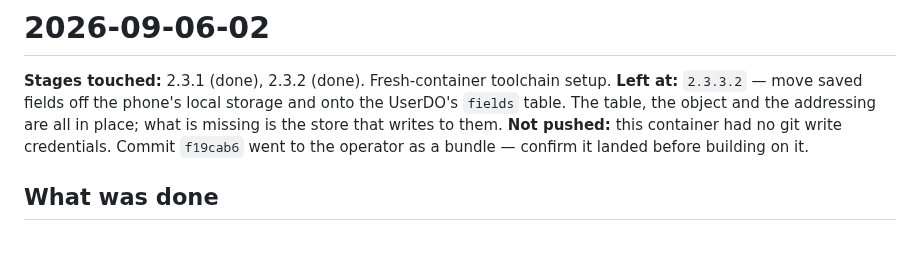
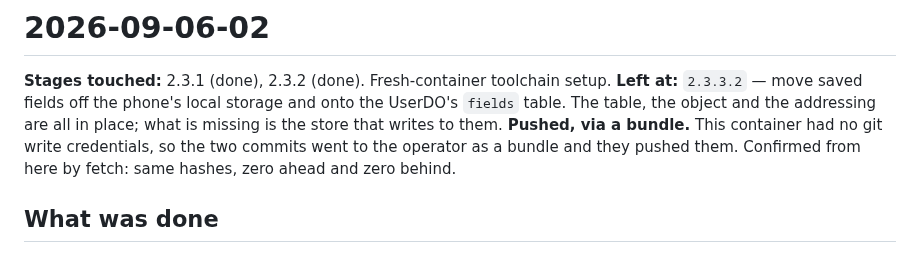
Before and after one commit to JEdward7777/Satellite-Chess, a Markdown page: harness/sessions/2026-09-06-02.md, the part around the change. GitHub-like rendering.

```diff
--- a/harness/sessions/2026-09-06-02.md
+++ b/harness/sessions/2026-09-06-02.md
@@ -4,8 +4,9 @@
 **Left at:** `2.3.3.2` — move saved fields off the phone's local storage and onto
 the UserDO's `fields` table. The table, the object and the addressing are all in
 place; what is missing is the store that writes to them.
-**Not pushed:** this container had no git write credentials. Commit `f19cab6`
-went to the operator as a bundle — confirm it landed before building on it.
+**Pushed, via a bundle.** This container had no git write credentials, so the two
+commits went to the operator as a bundle and they pushed them. Confirmed from
+here by fetch: same hashes, zero ahead and zero behind.
 
 ## What was done
 
```
Also changed, not shown: harness/STATE.md (+11 -4 lines).
